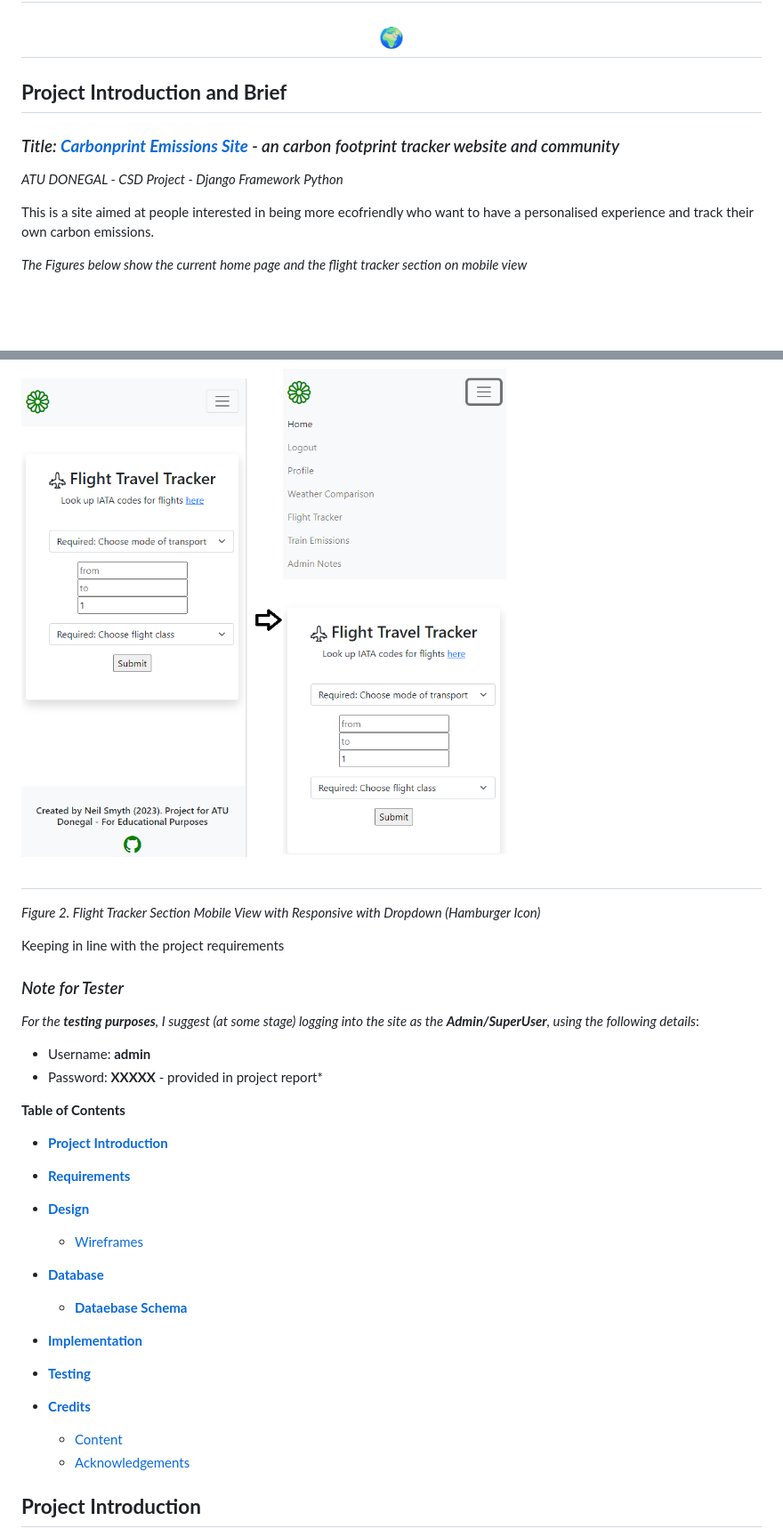
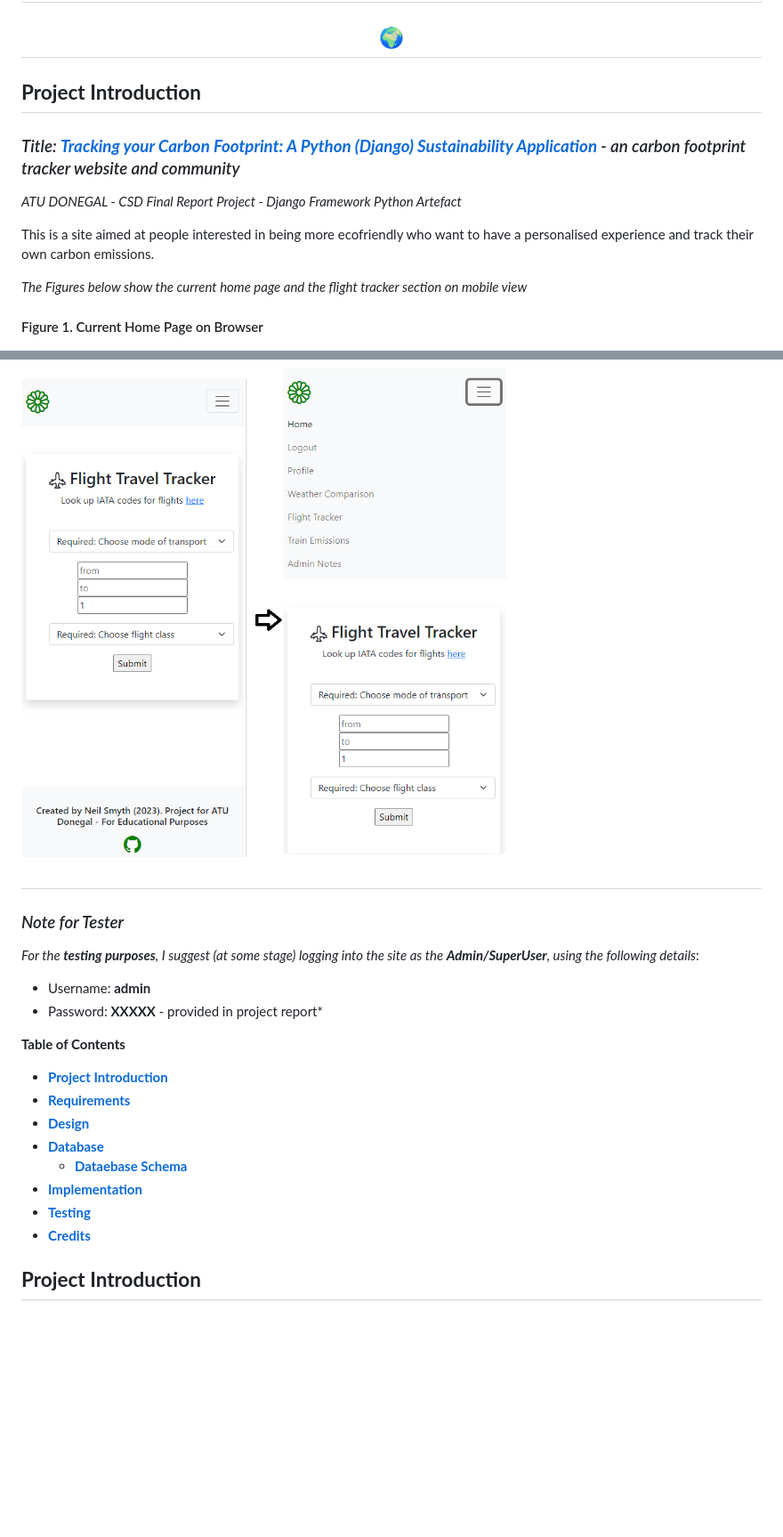
Before and after one commit to NeiloErnesto89/carbonprint, a Markdown page: README.md, 2 parts joined by grey strips. Shown at 89% size. Drawn GitHub-style; blank space fills up the shorter version.

```diff
--- a/README.md
+++ b/README.md
@@ -2,15 +2,16 @@
 
 <h2 align="center"> 🌍  </h2>
 
-## **Project Introduction and Brief**
+## **Project Introduction**
 
-### *Title: **[Carbonprint Emissions Site](https://github.com/NeiloErnesto89/carbonprint)** - an carbon footprint tracker website and community*
+### *Title: **[Tracking your Carbon Footprint: A Python (Django) Sustainability Application](https://github.com/NeiloErnesto89/carbonprint)** - an carbon footprint tracker website and community*
 
-*ATU DONEGAL - CSD Project - Django Framework Python*
+*ATU DONEGAL - CSD Final Report Project - Django Framework Python Artefact*
 
 This is a site aimed at people interested in being more ecofriendly who want to have a personalised experience and track their own carbon emissions.
 
 *The Figures below show the current home page and the flight tracker section on mobile view*
 
+#### Figure 1. Current Home Page on Browser
 ![home](/media/readme_docs/home_page_carbonprint.png "Current Home Page Browser" ) <h2>
 
@@ -19,9 +20,6 @@ This is a site aimed at people interested in being more ecofriendly who want to
 ![mvc](/media/readme_docs/flight_tracker_page_mobile.png "Flight Tracker Section Mobile with Dropdown" ) <h2>
 
-*Figure 2. Flight Tracker Section Mobile View with Responsive with Dropdown (Hamburger Icon)*
 
-
-Keeping in line with the project requirements
 
 ### *Note for Tester*
 
@@ -36,14 +34,10 @@ Keeping in line with the project requirements
 - [**Design**](#design)
-    - [Wireframes](#wireframes)
 - [**Database**](#database)
 	- [**Dataebase Schema**](#database-schema)
 - [**Implementation**](#implementation)
+- [**Testing**](#testing)
+- [**Credits**](#credits)
 
-- [**Testing**](#testing)
-
-- [**Credits**](#credits)
-	- [Content](#content)
-	- [Acknowledgements](#acknowledgements)
 
 ## **Project Introduction**
 The purpose of this project is to build a user-friendly web application to help user track and view their carbon footprint. The application will aim to enhance the users experience by providing up-to-date metrics and personalised feedback (via the users inputted information).
```
Also changed, not shown: other parts of README.md (+7 -8 lines).
